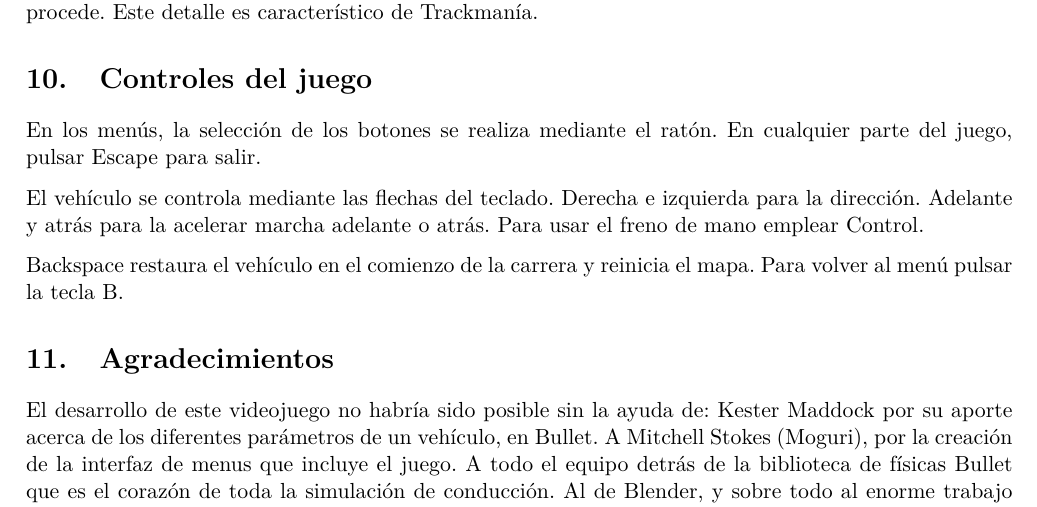
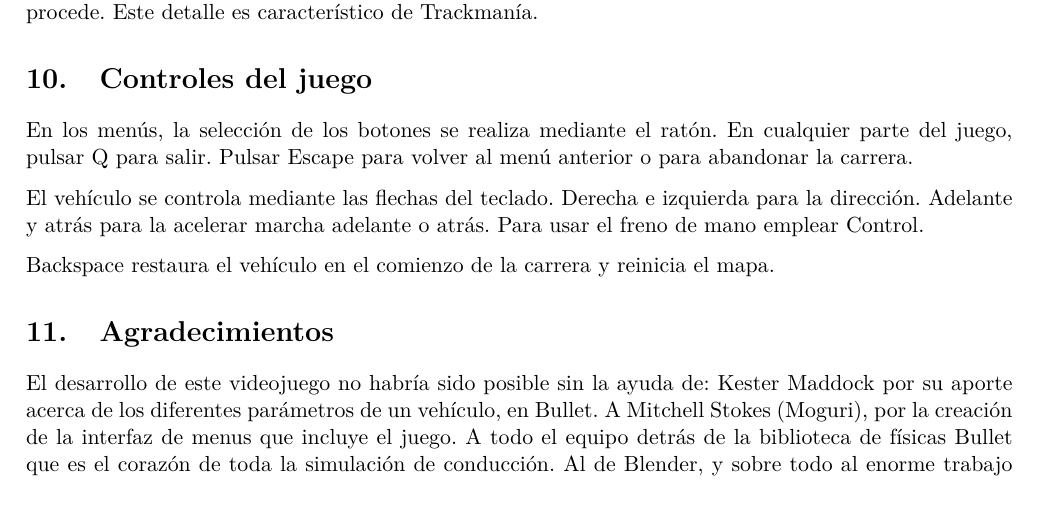
Before and after one commit to rodarima/blender, a LaTeX document (doc/trak.tex): part of page 9 of 9, cut so that both start at the same text. Compiled offline with pdfLaTeX.

Commit message:
Modificar teclas

```diff
--- a/doc/trak.tex
+++ b/doc/trak.tex
@@ -347,14 +347,14 @@ característico de Trackmanía.
 
 \section{Controles del juego}
 En los menús, la selección de los botones se realiza mediante el ratón. En
-cualquier parte del juego, pulsar Escape para salir.
+cualquier parte del juego, pulsar Q para salir. Pulsar Escape para volver al
+menú anterior o para abandonar la carrera.
 
 El vehículo se controla mediante las flechas del teclado. Derecha e izquierda
 para la dirección. Adelante y atrás para la acelerar marcha adelante o atrás.
 Para usar el freno de mano emplear Control.
 
 Backspace restaura el vehículo en el comienzo de la carrera y reinicia el mapa.
-Para volver al menú pulsar la tecla B.
 
 
 \section{Agradecimientos}
```
Also changed, not shown: 1 other file.
